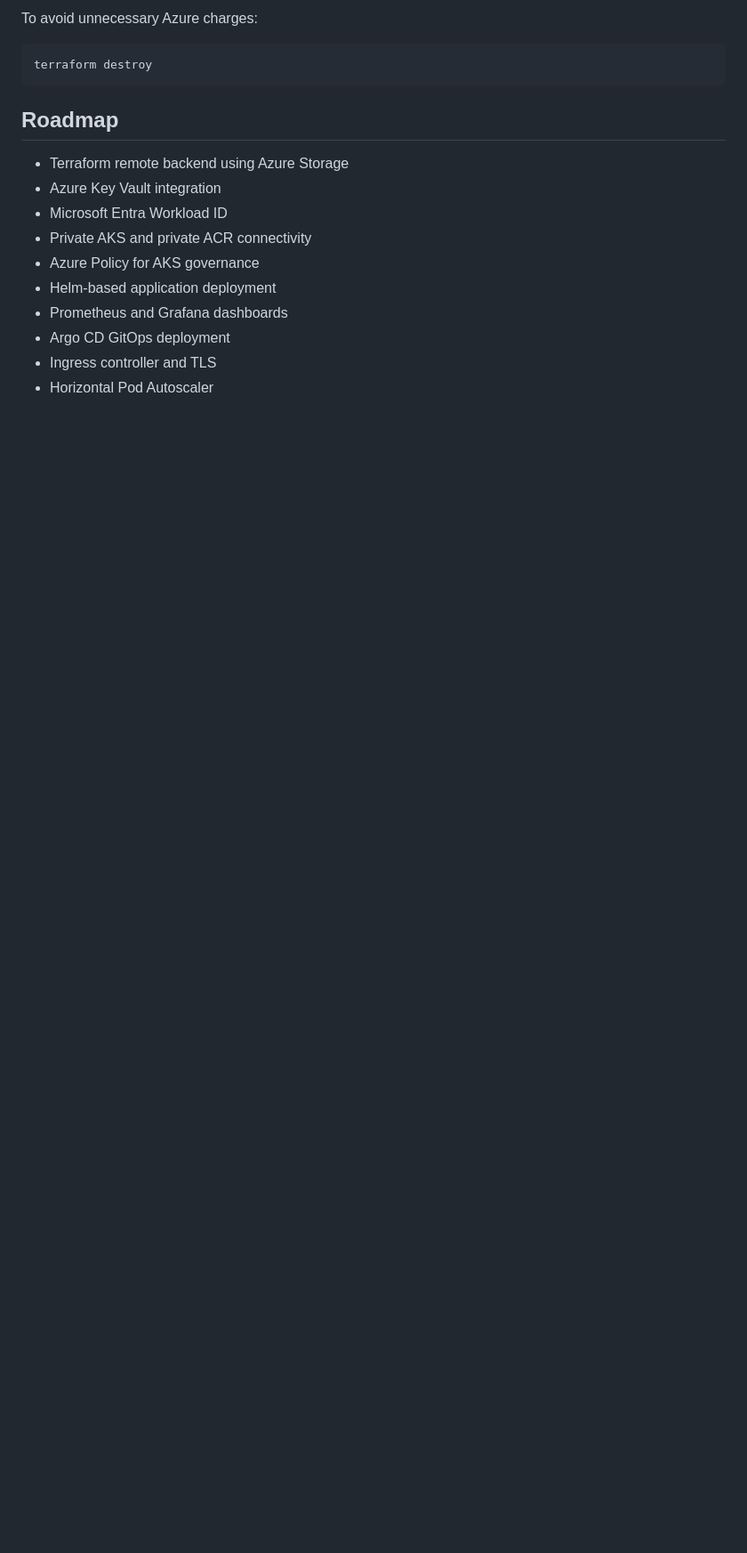
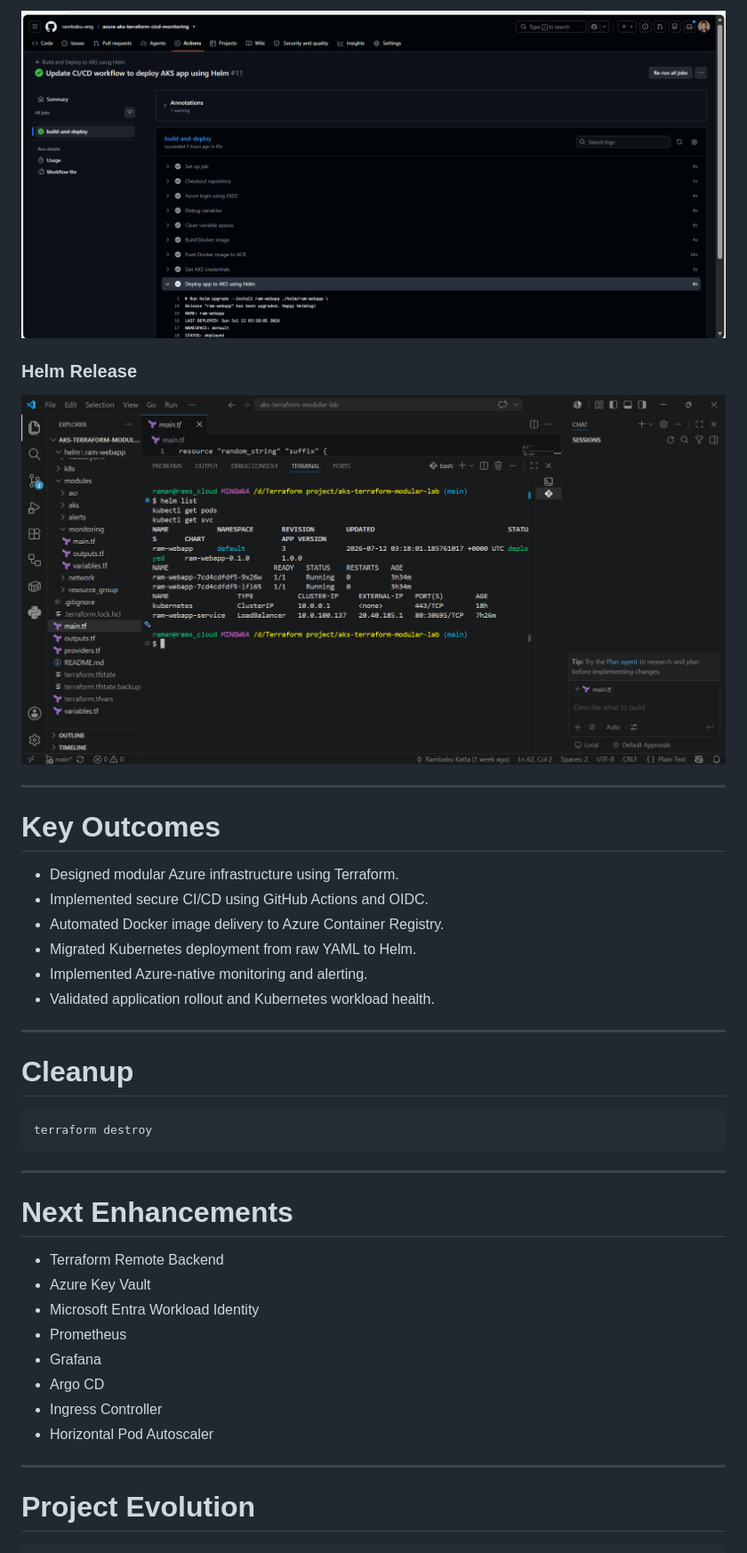
Before and after one commit to devSatym/azure-aks-gitops-observability, a Markdown page: README.md, the part around the change printed below. Shown: that part at 89% size. Rendered like a GitHub page; pictures changed too: docs/screenshots/12-github-actions-helm-success.png (added), docs/screenshots/13-helm-release-kubectl-output.png (added); blank space fills up the shorter version.

Commit message:
Document Helm-based AKS deployment phase

````diff
--- a/README.md
+++ b/README.md
@@ -196,19 +261,43 @@ az acr repository show-tags \
 
-To avoid unnecessary Azure charges:
+![Helm Deployment](docs/screenshots/12-github-actions-helm-success.png)
+
+### Helm Release
+
+![Helm Release](docs/screenshots/13-helm-release-kubectl-output.png)
+
+---
+
+# Key Outcomes
+
+- Designed modular Azure infrastructure using Terraform.
+- Implemented secure CI/CD using GitHub Actions and OIDC.
+- Automated Docker image delivery to Azure Container Registry.
+- Migrated Kubernetes deployment from raw YAML to Helm.
+- Implemented Azure-native monitoring and alerting.
+- Validated application rollout and Kubernetes workload health.
+
+---
+
+# Cleanup
 
 ```bash
 terraform destroy
 ```
 
-## Roadmap
+---
 
-* Terraform remote backend using Azure Storage
-* Azure Key Vault integration
-* Microsoft Entra Workload ID
-* Private AKS and private ACR connectivity
-* Azure Policy for AKS governance
-* Helm-based application deployment
-* Prometheus and Grafana dashboards
-* Argo CD GitOps deployment
-* Ingress controller and TLS
-* Horizontal Pod Autoscaler
+# Next Enhancements
+
+- Terraform Remote Backend
+- Azure Key Vault
+- Microsoft Entra Workload Identity
+- Prometheus
+- Grafana
+- Argo CD
+- Ingress Controller
+- Horizontal Pod Autoscaler
+
+---
+
+# Project Evolution
+
````
Also changed, not shown: other parts of README.md (+192 -104 lines), docs/screenshots/11-helm-folder-structure.png (added).
